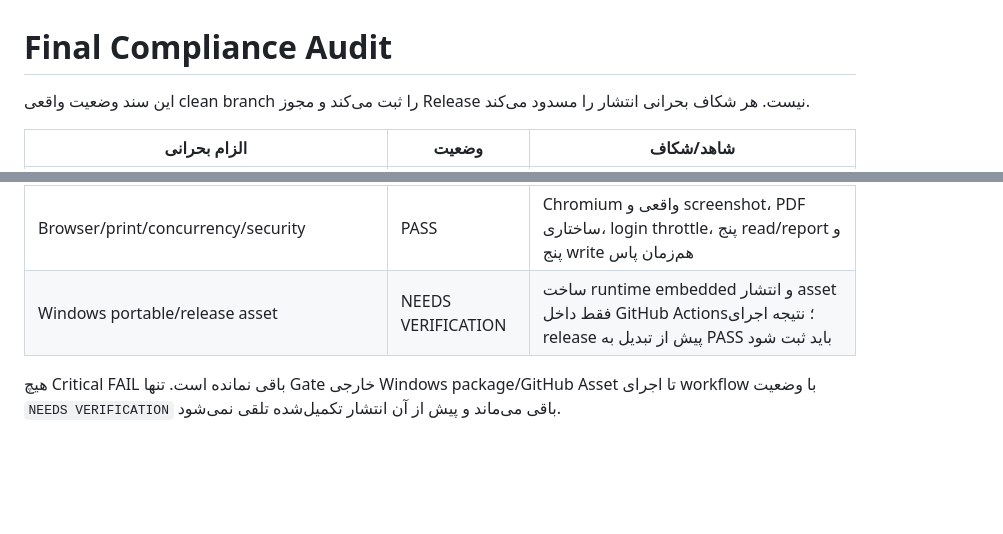
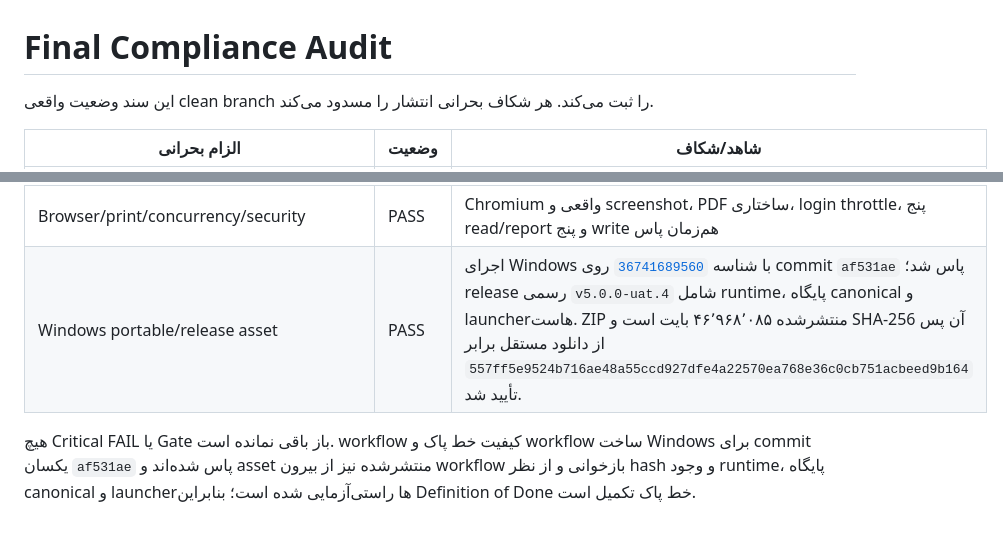
Before and after one commit to sazmantehkarimian-wq/sama-1405, a Markdown page: docs/FINAL_COMPLIANCE_AUDIT.md, 2 parts joined by grey strips. GitHub-like rendering; blank space fills up the shorter version.

Commit message:
Record completed clean Windows release gate

```diff
--- a/docs/FINAL_COMPLIANCE_AUDIT.md
+++ b/docs/FINAL_COMPLIANCE_AUDIT.md
@@ -1,6 +1,6 @@
 # Final Compliance Audit
 
-این سند وضعیت واقعی clean branch را ثبت می‌کند و مجوز Release نیست. هر شکاف بحرانی انتشار را مسدود می‌کند.
+این سند وضعیت واقعی clean branch را ثبت می‌کند. هر شکاف بحرانی انتشار را مسدود می‌کند.
 
 | الزام بحرانی | وضعیت | شاهد/شکاف |
 |---|---|---|
@@ -21,6 +21,6 @@
 | RBAC/user administration | PASS | مدیریت بومی create/reset/activate، اجبار تعویض رمز، staff enforcement و audit |
 | Backup/restore | PASS | DB/media/config manifest، lock نوشتن، pre-restore، integrity/FK و rollback tests |
 | Browser/print/concurrency/security | PASS | Chromium واقعی و screenshot، PDF ساختاری، login throttle، پنج read/report و پنج write هم‌زمان پاس |
-| Windows portable/release asset | NEEDS VERIFICATION | ساخت runtime embedded و انتشار asset فقط داخل GitHub Actions؛ نتیجه اجرای release پیش از تبدیل به PASS باید ثبت شود |
+| Windows portable/release asset | PASS | اجرای Windows با شناسه [`36741689560`](https://github.com/sazmantehkarimian-wq/sama-1405/actions/runs/36741689560) روی commit `af531ae` پاس شد؛ release رسمی `v5.0.0-uat.4` شامل runtime، پایگاه canonical و launcherهاست. ZIP منتشرشده ۴۶٬۹۶۸٬۰۸۵ بایت است و SHA-256 آن پس از دانلود مستقل برابر `557ff5e9524b716ae48a55ccd927dfe4a22570ea768e36c0cb751acbeed9b164` تأیید شد. |
 
-هیچ Critical FAIL باقی نمانده است. تنها Gate خارجی Windows package/GitHub Asset تا اجرای workflow با وضعیت `NEEDS VERIFICATION` باقی می‌ماند و پیش از آن انتشار تکمیل‌شده تلقی نمی‌شود.
+هیچ Critical FAIL یا Gate باز باقی نمانده است. workflow کیفیت خط پاک و workflow ساخت Windows برای commit یکسان `af531ae` پاس شده‌اند و asset منتشرشده نیز از بیرون workflow بازخوانی و از نظر hash و وجود runtime، پایگاه canonical و launcherها راستی‌آزمایی شده است؛ بنابراین Definition of Done خط پاک تکمیل است.
```
Also changed, not shown: docs/MASTER_EXECUTION_CHECKLIST.md (+1 -1 lines).
